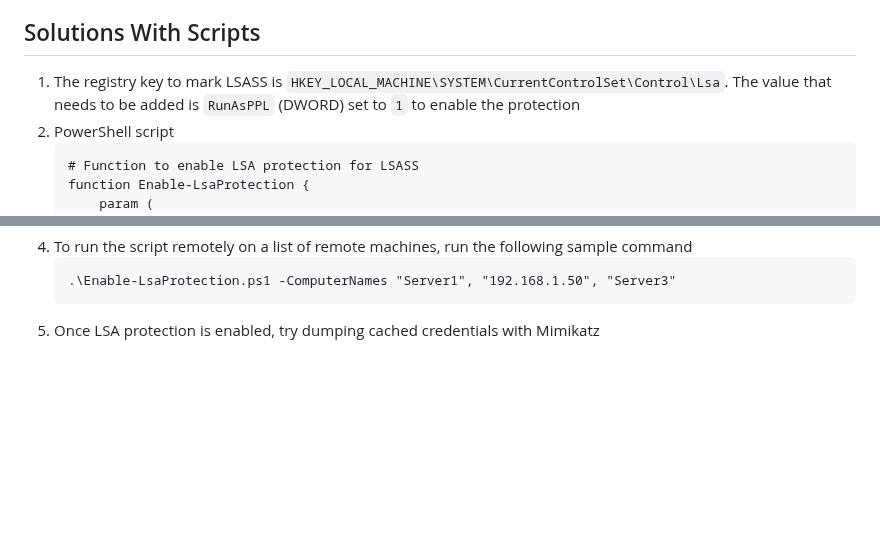
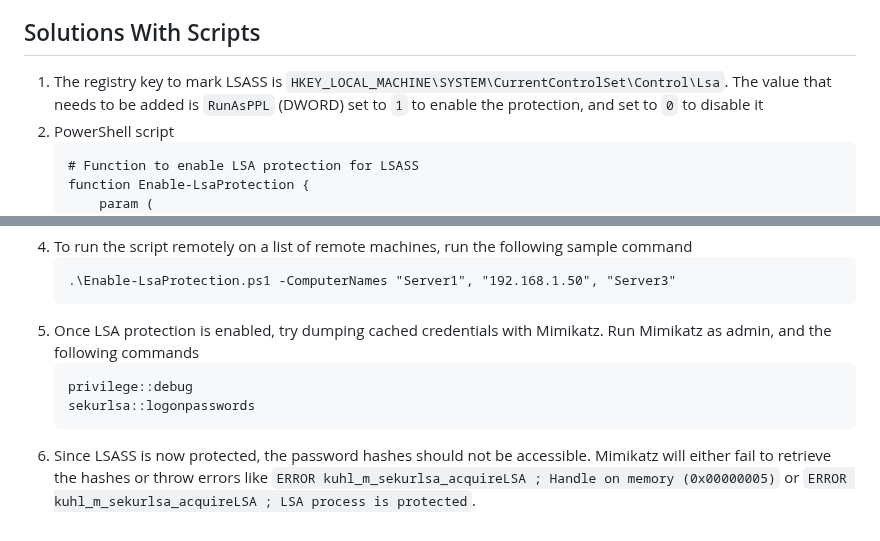
Before and after one commit to aaronamran/MCSI-Remote-Cybersecurity-Internship, a Markdown page: Cyber Defense/lsassexe-ps.md, 2 parts joined by grey strips. Drawn GitHub-style; blank space fills up the shorter version.

````diff
--- a/Cyber Defense/lsassexe-ps.md
+++ b/Cyber Defense/lsassexe-ps.md
@@ -24,7 +24,7 @@ In Windows Vista and later, processes running in Protected Mode are isolated fro
 
 
 ## Solutions With Scripts
-1. The registry key to mark LSASS is `HKEY_LOCAL_MACHINE\SYSTEM\CurrentControlSet\Control\Lsa`. The value that needs to be added is `RunAsPPL` (DWORD) set to `1` to enable the protection
+1. The registry key to mark LSASS is `HKEY_LOCAL_MACHINE\SYSTEM\CurrentControlSet\Control\Lsa`. The value that needs to be added is `RunAsPPL` (DWORD) set to `1` to enable the protection, and set to `0` to disable it
 2. PowerShell script
    ```
    # Function to enable LSA protection for LSASS
@@ -73,4 +73,9 @@ In Windows Vista and later, processes running in Protected Mode are isolated fro
    ```
    .\Enable-LsaProtection.ps1 -ComputerNames "Server1", "192.168.1.50", "Server3"
    ```
-5. Once LSA protection is enabled, try dumping cached credentials with Mimikatz
+5. Once LSA protection is enabled, try dumping cached credentials with Mimikatz. Run Mimikatz as admin, and the following commands
+   ```
+   privilege::debug
+   sekurlsa::logonpasswords
+   ```
+6. Since LSASS is now protected, the password hashes should not be accessible. Mimikatz will either fail to retrieve the hashes or throw errors like `ERROR kuhl_m_sekurlsa_acquireLSA ; Handle on memory (0x00000005)` or `ERROR kuhl_m_sekurlsa_acquireLSA ; LSA process is protected`.
````
